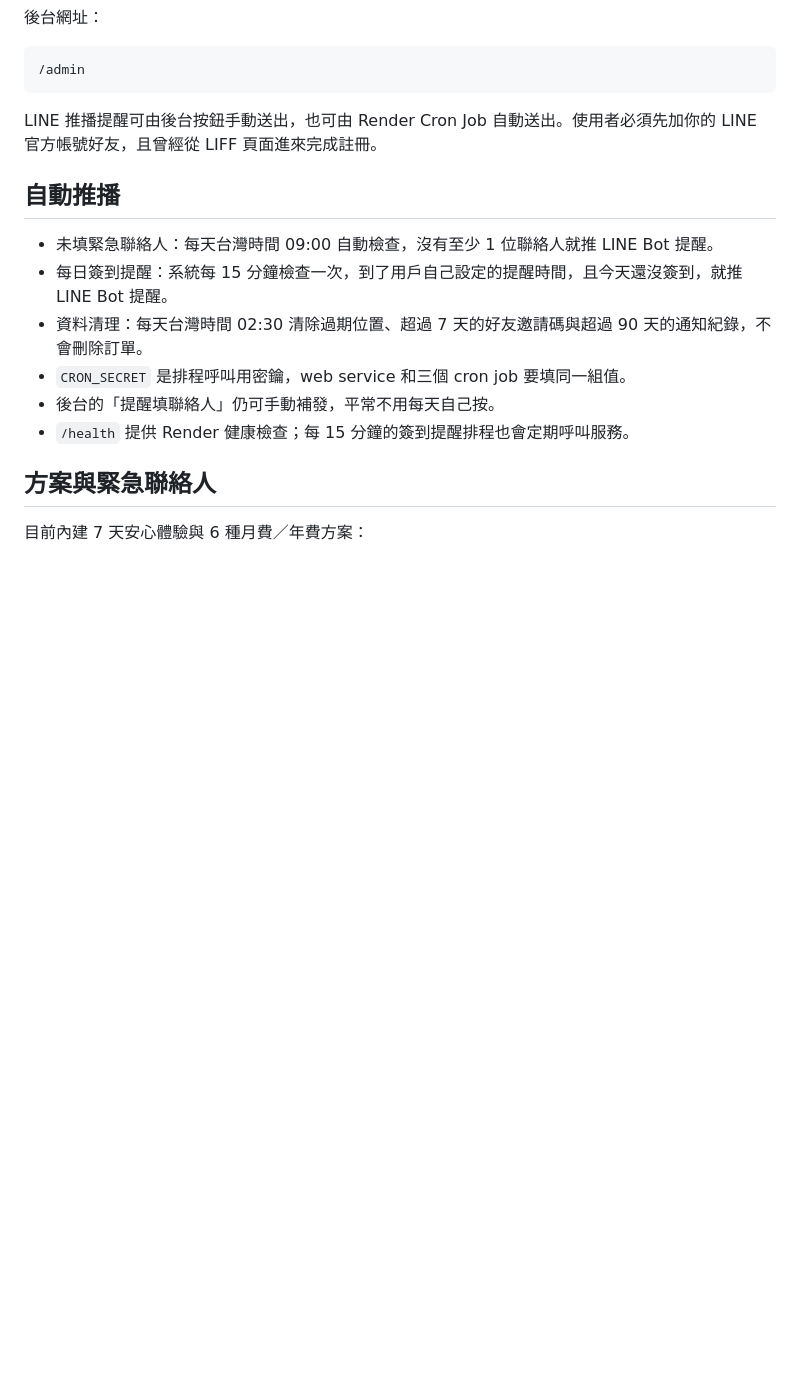
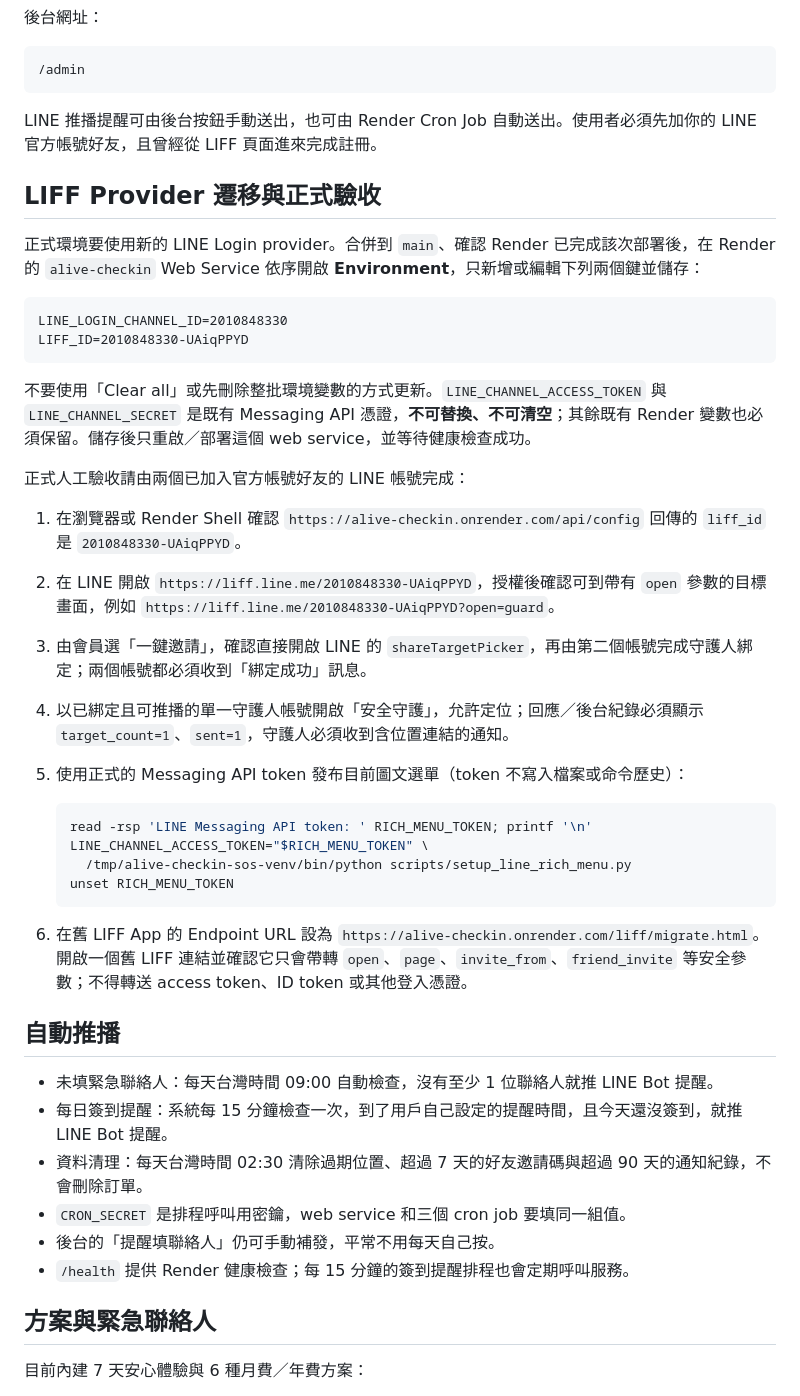
Before and after one commit to idappleilike3/alive-checkin, a Markdown page: README.md, the part around the change. Rendered like a GitHub page; blank space fills up the shorter version.

Commit message:
docs: add LIFF provider migration handoff

````diff
--- a/README.md
+++ b/README.md
@@ -76,6 +76,34 @@ python app.py
 ```
 
 LINE 推播提醒可由後台按鈕手動送出，也可由 Render Cron Job 自動送出。使用者必須先加你的 LINE 官方帳號好友，且曾經從 LIFF 頁面進來完成註冊。
+
+## LIFF Provider 遷移與正式驗收
+
+正式環境要使用新的 LINE Login provider。合併到 `main`、確認 Render 已完成該次部署後，在 Render 的 `alive-checkin` Web Service 依序開啟 **Environment**，只新增或編輯下列兩個鍵並儲存：
+
+```text
+LINE_LOGIN_CHANNEL_ID=2010848330
+LIFF_ID=2010848330-UAiqPPYD
+```
+
+不要使用「Clear all」或先刪除整批環境變數的方式更新。`LINE_CHANNEL_ACCESS_TOKEN` 與 `LINE_CHANNEL_SECRET` 是既有 Messaging API 憑證，**不可替換、不可清空**；其餘既有 Render 變數也必須保留。儲存後只重啟／部署這個 web service，並等待健康檢查成功。
+
+正式人工驗收請由兩個已加入官方帳號好友的 LINE 帳號完成：
+
+1. 在瀏覽器或 Render Shell 確認 `https://alive-checkin.onrender.com/api/config` 回傳的 `liff_id` 是 `2010848330-UAiqPPYD`。
+2. 在 LINE 開啟 `https://liff.line.me/2010848330-UAiqPPYD`，授權後確認可到帶有 `open` 參數的目標畫面，例如 `https://liff.line.me/2010848330-UAiqPPYD?open=guard`。
+3. 由會員選「一鍵邀請」，確認直接開啟 LINE 的 `shareTargetPicker`，再由第二個帳號完成守護人綁定；兩個帳號都必須收到「綁定成功」訊息。
+4. 以已綁定且可推播的單一守護人帳號開啟「安全守護」，允許定位；回應／後台紀錄必須顯示 `target_count=1`、`sent=1`，守護人必須收到含位置連結的通知。
+5. 使用正式的 Messaging API token 發布目前圖文選單（token 不寫入檔案或命令歷史）：
+
+   ```bash
+   read -rsp 'LINE Messaging API token: ' RICH_MENU_TOKEN; printf '\n'
+   LINE_CHANNEL_ACCESS_TOKEN="$RICH_MENU_TOKEN" \
+     /tmp/alive-checkin-sos-venv/bin/python scripts/setup_line_rich_menu.py
+   unset RICH_MENU_TOKEN
+   ```
+
+6. 在舊 LIFF App 的 Endpoint URL 設為 `https://alive-checkin.onrender.com/liff/migrate.html`。開啟一個舊 LIFF 連結並確認它只會帶轉 `open`、`page`、`invite_from`、`friend_invite` 等安全參數；不得轉送 access token、ID token 或其他登入憑證。
 
 ## 自動推播
 
````
Also changed, not shown: HANDOFF.md (+33 -11 lines).
